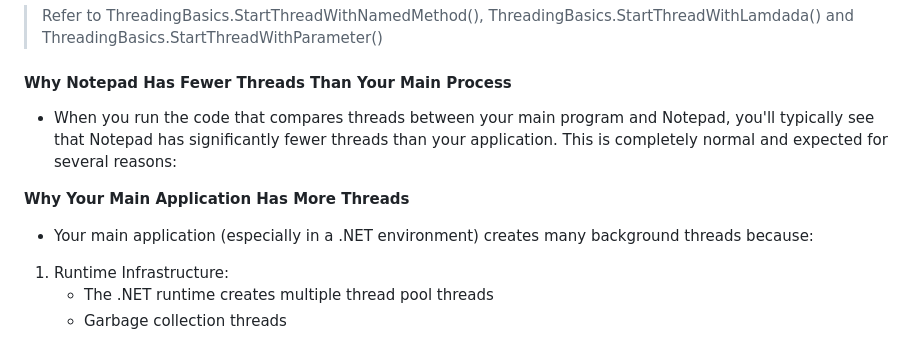
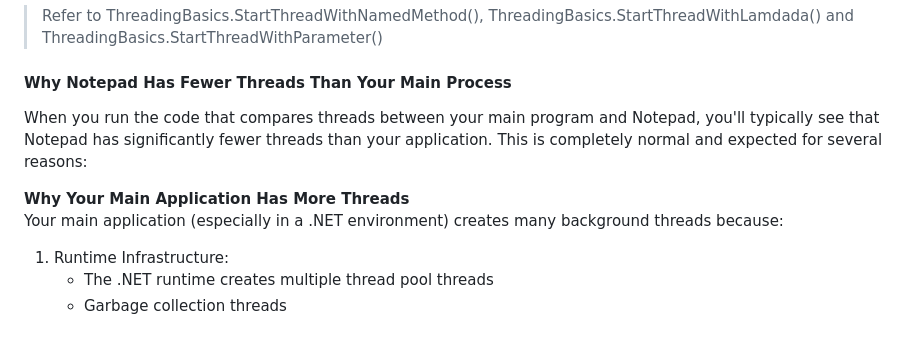
Before and after one commit to manojkumar-jmp/explore-async, a Markdown page: docs/MODULE-1.md, the part around one of its changes. GitHub-like rendering.

```diff
--- a/docs/MODULE-1.md
+++ b/docs/MODULE-1.md
@@ -75,11 +75,10 @@ Finally, many enterprise systems still contain legacy code that uses manual thre
 > Refer to ThreadingBasics.StartThreadWithNamedMethod(), ThreadingBasics.StartThreadWithLamdada() and ThreadingBasics.StartThreadWithParameter()
 
 #### Why Notepad Has Fewer Threads Than Your Main Process
+When you run the code that compares threads between your main program and Notepad, you'll typically see that Notepad has significantly fewer threads than your application. This is completely normal and expected for several reasons:
 
-- When you run the code that compares threads between your main program and Notepad, you'll typically see that Notepad has significantly fewer threads than your application. This is completely normal and expected for several reasons:
-
-**Why Your Main Application Has More Threads**
-- Your main application (especially in a .NET environment) creates many background threads because:
+**Why Your Main Application Has More Threads**  \
+Your main application (especially in a .NET environment) creates many background threads because:
 1.	Runtime Infrastructure:
     - The .NET runtime creates multiple thread pool threads
     - Garbage collection threads
```
Also changed, not shown: other parts of docs/MODULE-1.md (+3 -4 lines).
